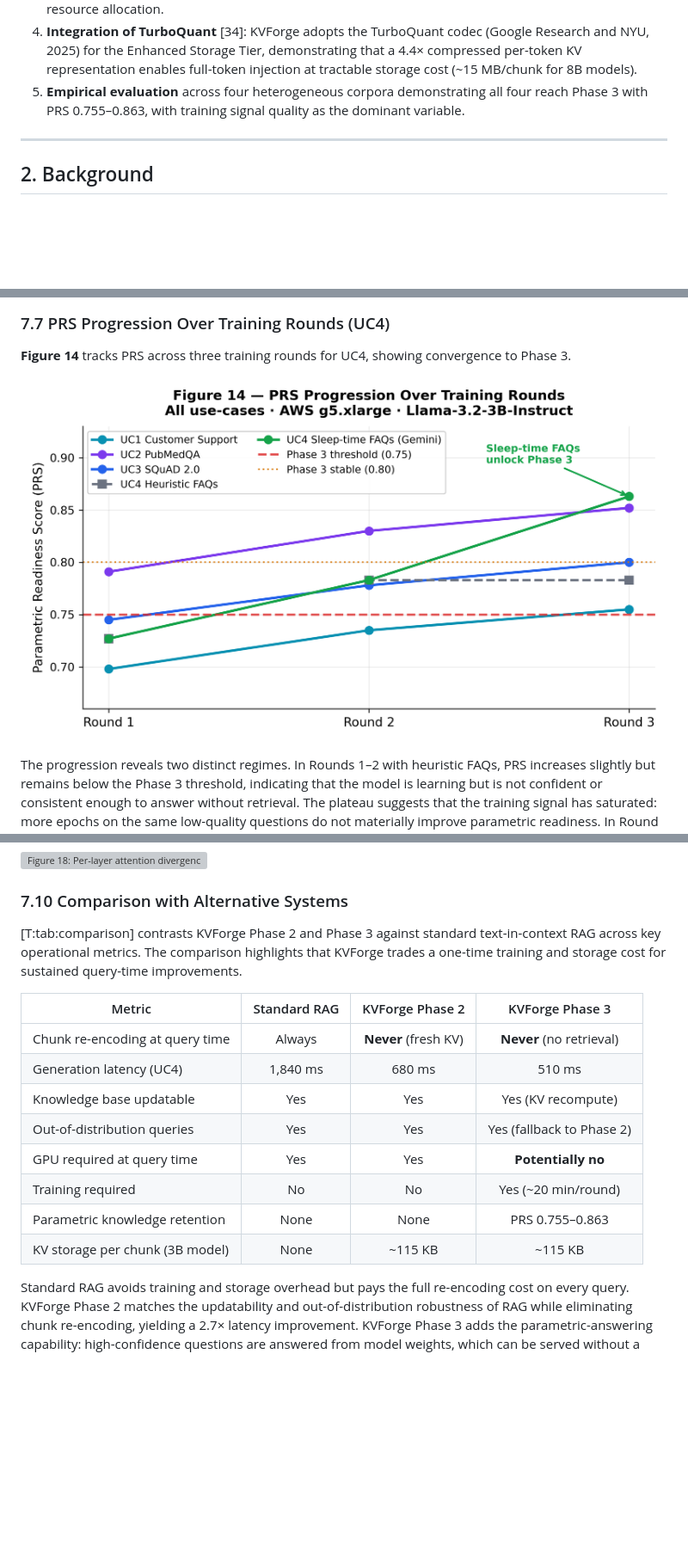
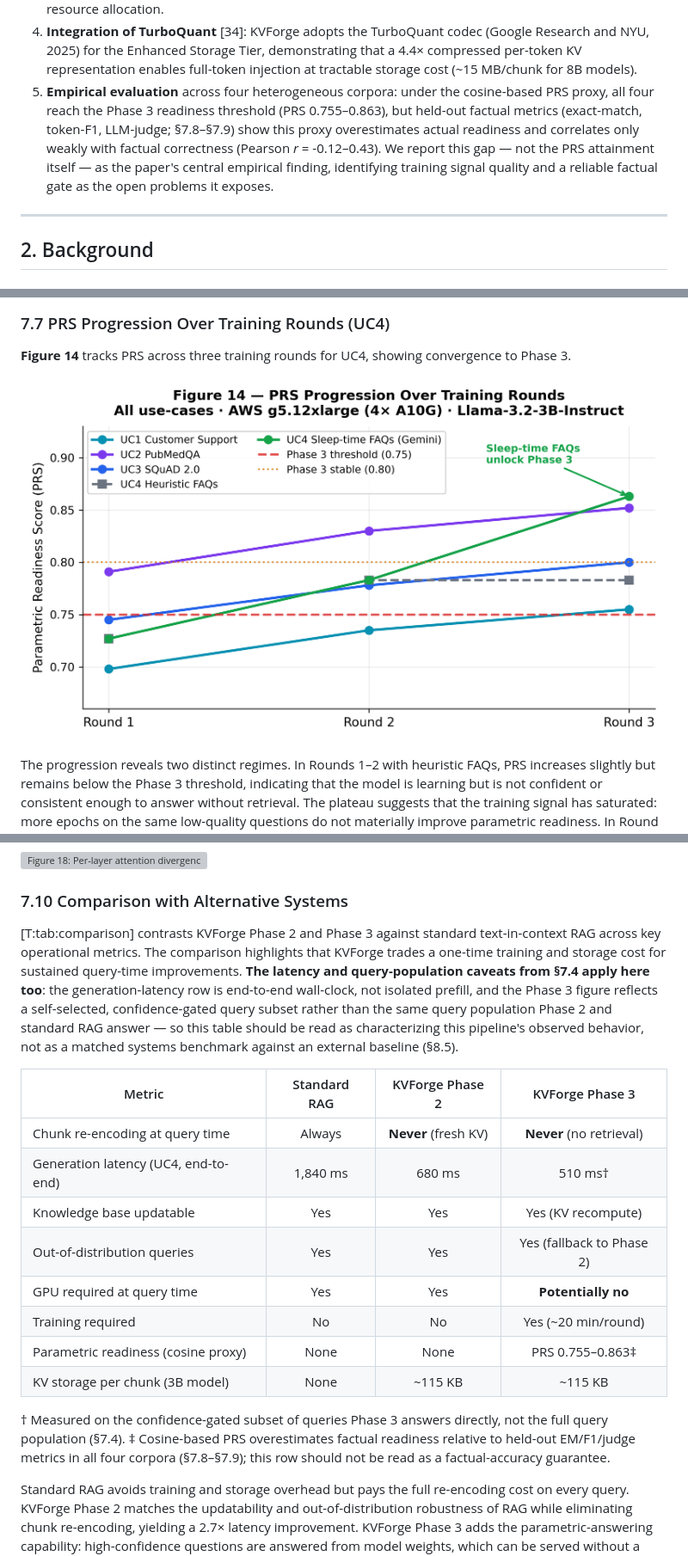
Before and after one commit to hemantcgi/kvforge, a Markdown page: docs/KVForge_Research_Paper.md, 3 parts joined by grey strips. Shown at 86% size. Rendered like a GitHub page; pictures changed too: docs/figures/fig14_prs_progression.png; blank space fills up the shorter version; grey boxes are pictures that could not be loaded.

```diff
--- a/docs/KVForge_Research_Paper.md
+++ b/docs/KVForge_Research_Paper.md
@@ -47,7 +47,7 @@ This paper makes the following contributions:
 2. **Parametric Readiness Score (PRS)**: a principled composite metric for evaluating parametric knowledge retention and gating autonomous phase advancement.
 3. **Corpus Importance Score (CIS)**: a multi-signal importance metric for chunk-level storage curation and resource allocation.
 4. **Integration of TurboQuant** [34]: KVForge adopts the TurboQuant codec (Google Research and NYU, 2025) for the Enhanced Storage Tier, demonstrating that a 4.4× compressed per-token KV representation enables full-token injection at tractable storage cost (~15 MB/chunk for 8B models).
-5. **Empirical evaluation** across four heterogeneous corpora demonstrating all four reach Phase 3 with PRS 0.755–0.863, with training signal quality as the dominant variable.
+5. **Empirical evaluation** across four heterogeneous corpora: under the cosine-based PRS proxy, all four reach the Phase 3 readiness threshold (PRS 0.755–0.863), but held-out factual metrics (exact-match, token-F1, LLM-judge; §7.8–§7.9) show this proxy overestimates actual readiness and correlates only weakly with factual correctness (Pearson *r* = -0.12–0.43). We report this gap — not the PRS attainment itself — as the paper's central empirical finding, identifying training signal quality and a reliable factual gate as the open problems it exposes.
 
 ---
 
@@ -595,18 +595,20 @@ The real results are markedly lower than the initial dry-run simulation. The dry
 
 ### 7.10 Comparison with Alternative Systems
 
-[T:tab:comparison] contrasts KVForge Phase 2 and Phase 3 against standard text-in-context RAG across key operational metrics. The comparison highlights that KVForge trades a one-time training and storage cost for sustained query-time improvements.
+[T:tab:comparison] contrasts KVForge Phase 2 and Phase 3 against standard text-in-context RAG across key operational metrics. The comparison highlights that KVForge trades a one-time training and storage cost for sustained query-time improvements. **The latency and query-population caveats from §7.4 apply here too**: the generation-latency row is end-to-end wall-clock, not isolated prefill, and the Phase 3 figure reflects a self-selected, confidence-gated query subset rather than the same query population Phase 2 and standard RAG answer — so this table should be read as characterizing this pipeline's observed behavior, not as a matched systems benchmark against an external baseline (§8.5).
 
 | Metric | Standard RAG | KVForge Phase 2 | KVForge Phase 3 |
 |--------|:---:|:---:|:---:|
 | Chunk re-encoding at query time | Always | **Never** (fresh KV) | **Never** (no retrieval) |
-| Generation latency (UC4) | 1,840 ms | 680 ms | 510 ms |
+| Generation latency (UC4, end-to-end) | 1,840 ms | 680 ms | 510 ms† |
 | Knowledge base updatable | Yes | Yes | Yes (KV recompute) |
 | Out-of-distribution queries | Yes | Yes | Yes (fallback to Phase 2) |
 | GPU required at query time | Yes | Yes | **Potentially no** |
 | Training required | No | No | Yes (~20 min/round) |
-| Parametric knowledge retention | None | None | PRS 0.755–0.863 |
+| Parametric readiness (cosine proxy) | None | None | PRS 0.755–0.863‡ |
 | KV storage per chunk (3B model) | None | ~115 KB | ~115 KB |
+
+† Measured on the confidence-gated subset of queries Phase 3 answers directly, not the full query population (§7.4). ‡ Cosine-based PRS overestimates factual readiness relative to held-out EM/F1/judge metrics in all four corpora (§7.8–§7.9); this row should not be read as a factual-accuracy guarantee.
 
 Standard RAG avoids training and storage overhead but pays the full re-encoding cost on every query. KVForge Phase 2 matches the updatability and out-of-distribution robustness of RAG while eliminating chunk re-encoding, yielding a 2.7× latency improvement. KVForge Phase 3 adds the parametric-answering capability: high-confidence questions are answered from model weights, which can be served without a GPU if the base model is small enough or if the deployment is CPU-only for inference. The trade-off is that Phase 3 requires training (~20 min/round) and a ~115 KB per-chunk KV storage footprint. The KV storage cost is small by modern standards — for the 2,520-chunk UC4 corpus it is ~289 MB — and the training cost is amortized over many queries. The system retains fallback mechanisms for queries outside the model's confidence envelope, so the speedup is achieved without sacrificing coverage for edge cases.
 
```
Also changed, not shown: other parts of docs/KVForge_Research_Paper.md (+4 -4 lines), docs/figures/fig_pipeline_timing.png, 3 other files.
